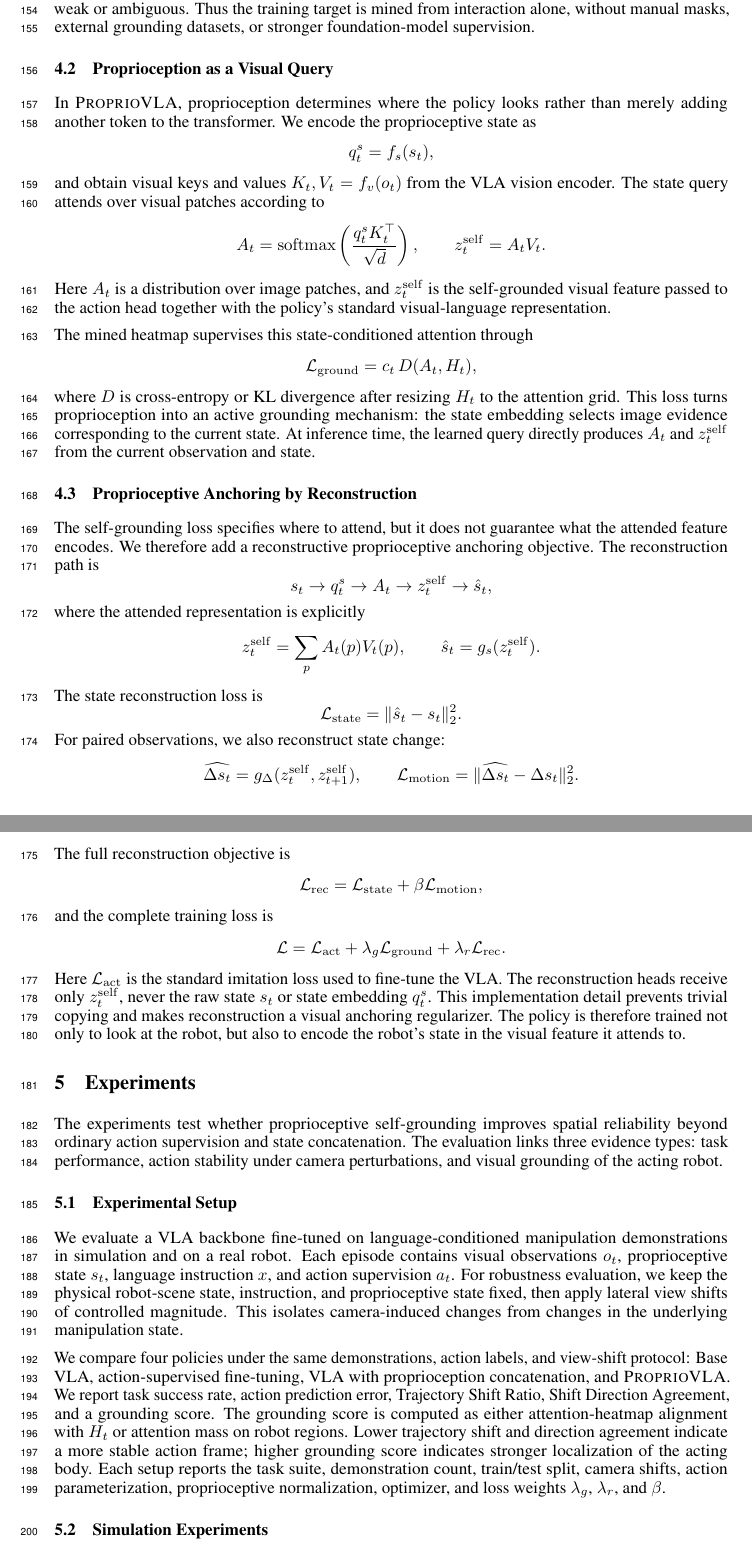
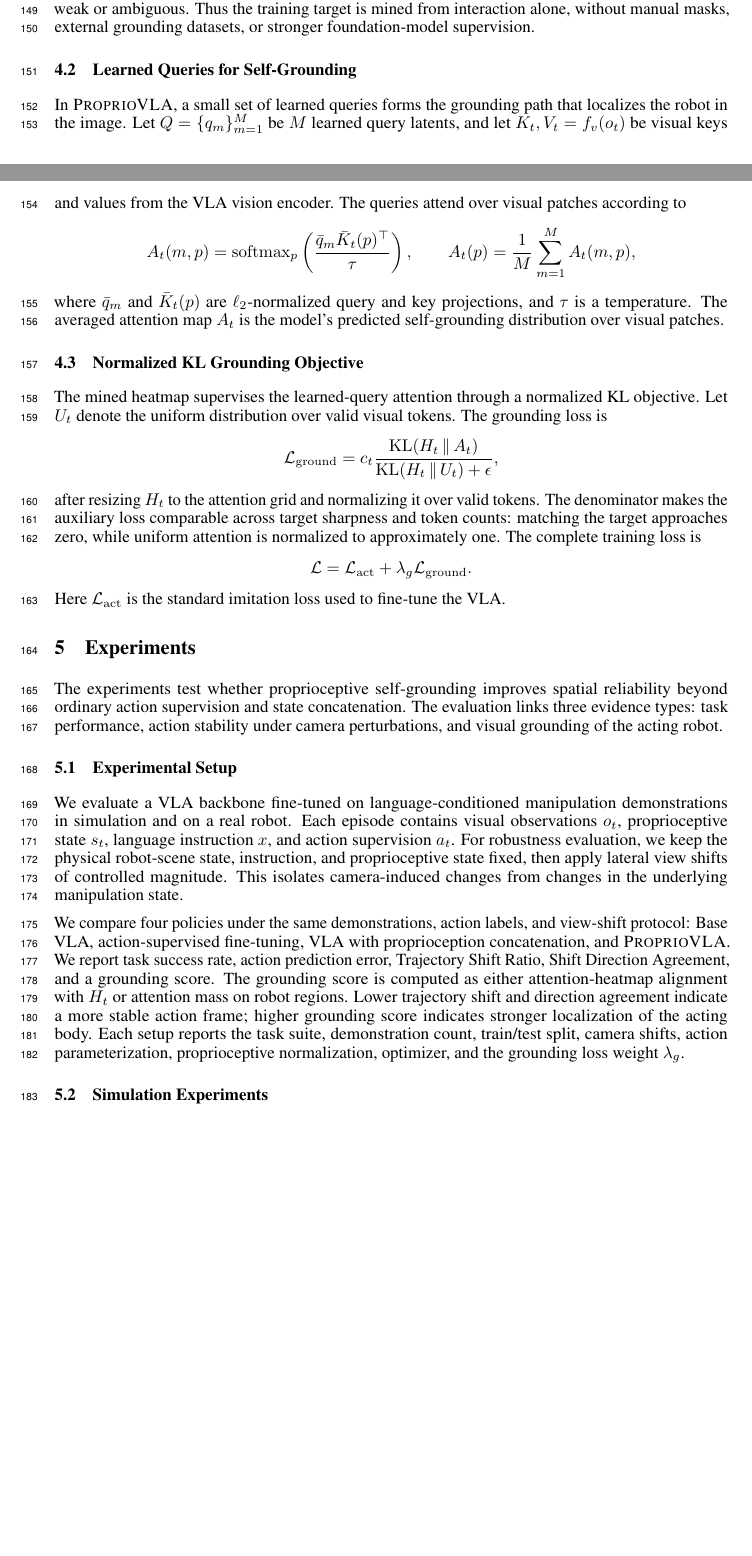
Before and after one commit to sigsmmlab/ProprioVLA, a LaTeX paper (main.tex, which reads Sections/experiments.tex, Sections/method.tex): two parts of pages 5 and 6 of 15 before the commit and two parts of pages 4 and 5 of 14 after it, joined at a grey line, cut so that both start at the same text, the shorter picture padded with empty space. Compiled offline with pdfLaTeX.

Commit message:
convergence version that removes state reconsturction

```diff
--- a/Sections/experiments.tex
+++ b/Sections/experiments.tex
@@ -25,7 +25,7 @@ Lower trajectory shift and direction agreement indicate a more stable action
 frame; higher grounding score indicates stronger localization of the acting
 body. Each setup reports the task suite, demonstration count, train/test split,
 camera shifts, action parameterization, proprioceptive normalization,
-optimizer, and loss weights \(\lambda_g\), \(\lambda_r\), and \(\beta\).
+optimizer, and the grounding loss weight \(\lambda_g\).
 
 \subsection{Simulation Experiments}
 
--- a/Sections/method.tex
+++ b/Sections/method.tex
@@ -53,95 +51,53 @@ downweights frames where the self-motion cue is weak or ambiguous. Thus the
 training target is mined from interaction alone, without manual masks, external
 grounding datasets, or stronger foundation-model supervision.
 
-\subsection{Proprioception as a Visual Query}
+\subsection{Learned Queries for Self-Grounding}
 
-In \textsc{ProprioVLA}, proprioception determines where the policy looks rather
-than merely adding another token to the transformer. We encode the
-proprioceptive state as
+In \textsc{ProprioVLA}, a small set of learned queries forms the grounding path
+that localizes the robot in the image. Let
+\(Q=\{q_m\}_{m=1}^{M}\) be \(M\) learned query latents, and let
+\(K_t,V_t=f_v(o_t)\) be visual keys and values from the VLA vision encoder.
+The queries attend over visual patches according to
 \[
-    q_t^s=f_s(s_t),
-\]
-and obtain visual keys and values \(K_t,V_t=f_v(o_t)\) from the VLA vision
-encoder. The state query attends over visual patches according to
-\[
-    A_t
+    A_t(m,p)
     =
-    \mathrm{softmax}
+    \mathrm{softmax}_{p}
     \left(
-    \frac{q_t^s K_t^\top}{\sqrt{d}}
+    \frac{\bar{q}_m \bar{K}_t(p)^\top}{\tau}
     \right),
     \qquad
-    z_t^{\mathrm{self}} = A_t V_t .
+    A_t(p)=\frac{1}{M}\sum_{m=1}^{M}A_t(m,p),
 \]
-Here \(A_t\) is a distribution over image patches, and
-\(z_t^{\mathrm{self}}\) is the self-grounded visual feature passed to the
-action head together with the policy's standard visual-language representation.
+where \(\bar{q}_m\) and \(\bar{K}_t(p)\) are \(\ell_2\)-normalized query and
+key projections, and \(\tau\) is a temperature. The averaged attention map
+\(A_t\) is the model's predicted self-grounding distribution over visual
+patches.
 
-The mined heatmap supervises this state-conditioned attention through
+\subsection{Normalized KL Grounding Objective}
+
+The mined heatmap supervises the learned-query attention through a normalized
+KL objective. Let \(U_t\) denote the uniform distribution over valid visual
+tokens. The grounding loss is
 \[
     \mathcal{L}_{\mathrm{ground}}
     =
-    c_t\,D(A_t,H_t),
+    c_t
+    \frac{
+    \mathrm{KL}(H_t\,\|\,A_t)
+    }{
+    \mathrm{KL}(H_t\,\|\,U_t)+\epsilon
+    } ,
 \]
-where \(D\) is cross-entropy or KL divergence after resizing \(H_t\) to the
-attention grid. This loss turns proprioception into an active grounding
-mechanism: the state embedding selects image evidence corresponding to the
-current state. At inference time, the learned query directly produces \(A_t\)
-and \(z_t^{\mathrm{self}}\) from the current observation and state.
-
-\subsection{Proprioceptive Anchoring by Reconstruction}
-
-The self-grounding loss specifies where to attend, but it does not guarantee
-what the attended feature encodes. We therefore add a reconstructive
-proprioceptive anchoring objective. The reconstruction path is
-\[
-    s_t \rightarrow q_t^s \rightarrow A_t \rightarrow
-    z_t^{\mathrm{self}} \rightarrow \hat{s}_t ,
-\]
-where the attended representation is explicitly
-\[
-    z_t^{\mathrm{self}}=\sum_p A_t(p)V_t(p),
-    \qquad
-    \hat{s}_t=g_s(z_t^{\mathrm{self}}).
-\]
-The state reconstruction loss is
-\[
-    \mathcal{L}_{\mathrm{state}}
-    =
-    \|\hat{s}_t-s_t\|_2^2 .
-\]
-For paired observations, we also reconstruct state change:
-\[
-    \widehat{\Delta s_t}
-    =
-    g_\Delta(z_t^{\mathrm{self}},z_{t+1}^{\mathrm{self}}),
-    \qquad
-    \mathcal{L}_{\mathrm{motion}}
-    =
-    \|\widehat{\Delta s_t}-\Delta s_t\|_2^2 .
-\]
-The full reconstruction objective is
-\[
-    \mathcal{L}_{\mathrm{rec}}
-    =
-    \mathcal{L}_{\mathrm{state}}
-    +
-    \beta \mathcal{L}_{\mathrm{motion}},
-\]
-and the complete training loss is
+after resizing \(H_t\) to the attention grid and normalizing it over valid
+tokens. The denominator makes the auxiliary loss comparable across target
+sharpness and token counts: matching the target approaches zero, while uniform
+attention is normalized to approximately one. The complete training loss is
 \[
     \mathcal{L}
     =
     \mathcal{L}_{\mathrm{act}}
     +
-    \lambda_g \mathcal{L}_{\mathrm{ground}}
-    +
-    \lambda_r \mathcal{L}_{\mathrm{rec}} .
+    \lambda_g \mathcal{L}_{\mathrm{ground}} .
 \]
 Here \(\mathcal{L}_{\mathrm{act}}\) is the standard imitation loss used to
-fine-tune the VLA. The reconstruction heads receive only
-\(z_t^{\mathrm{self}}\), never the raw state \(s_t\) or state embedding
-\(q_t^s\). This implementation detail prevents trivial copying and makes
-reconstruction a visual anchoring regularizer. The policy is therefore trained
-not only to look at the robot, but also to encode the robot's state in the
-visual feature it attends to.
+fine-tune the VLA.
```
Also changed, not shown: Sections/abstract.tex (+9 -10 lines), Sections/conclusion.tex (+4 -5 lines), Sections/introduction.tex (+17 -20 lines), Sections/related_work.tex (+1 -2 lines), Reference_Resources/Poke_VLA.png (deleted), Reference_Resources/Related_Work/2510.12276v2.pdf (deleted), Reference_Resources/Related_Work/ReconVLA.pdf (deleted), main.pdf, Sections/experiments.tex (10 more changed lines), Sections/method.tex (18 more changed lines), 11 other files.
